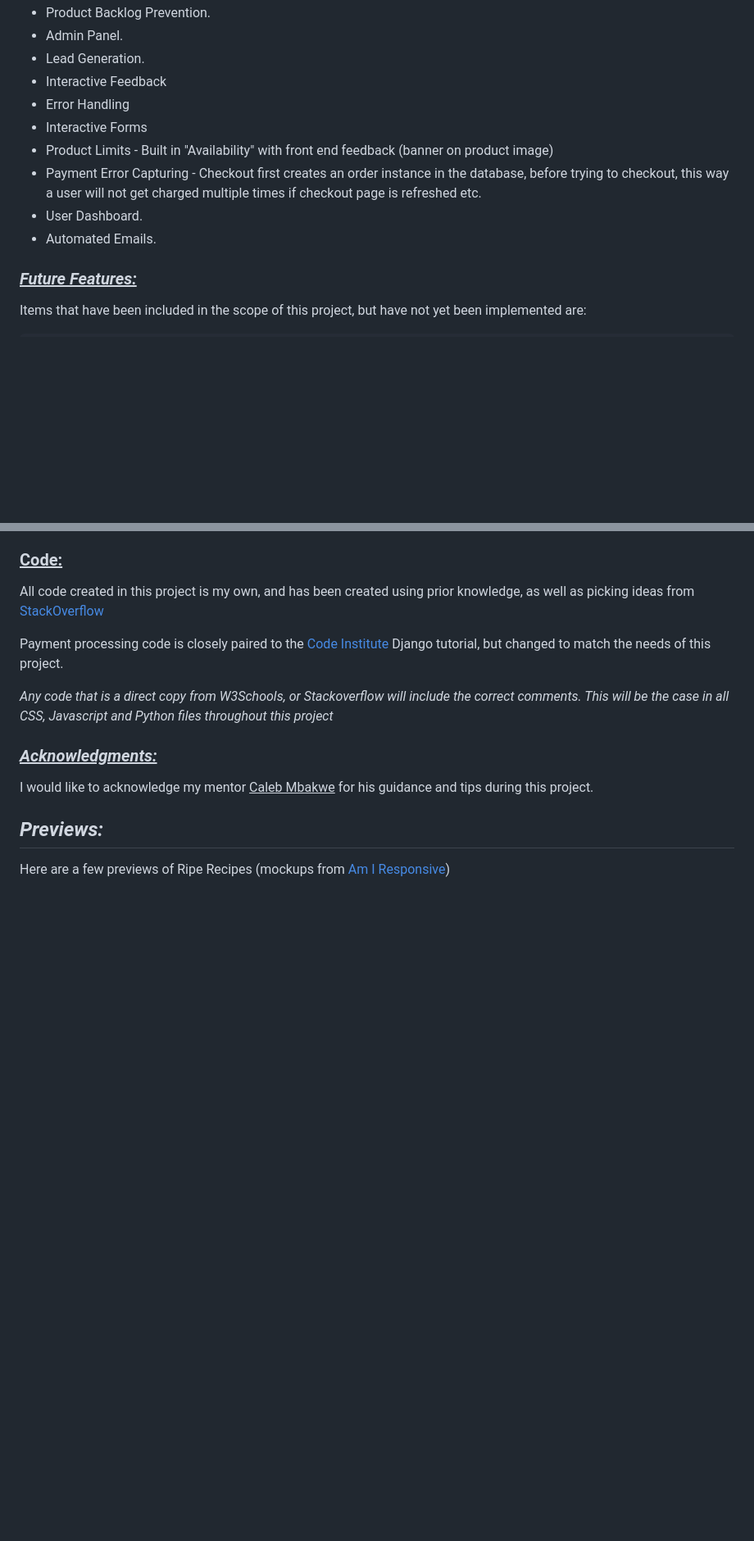
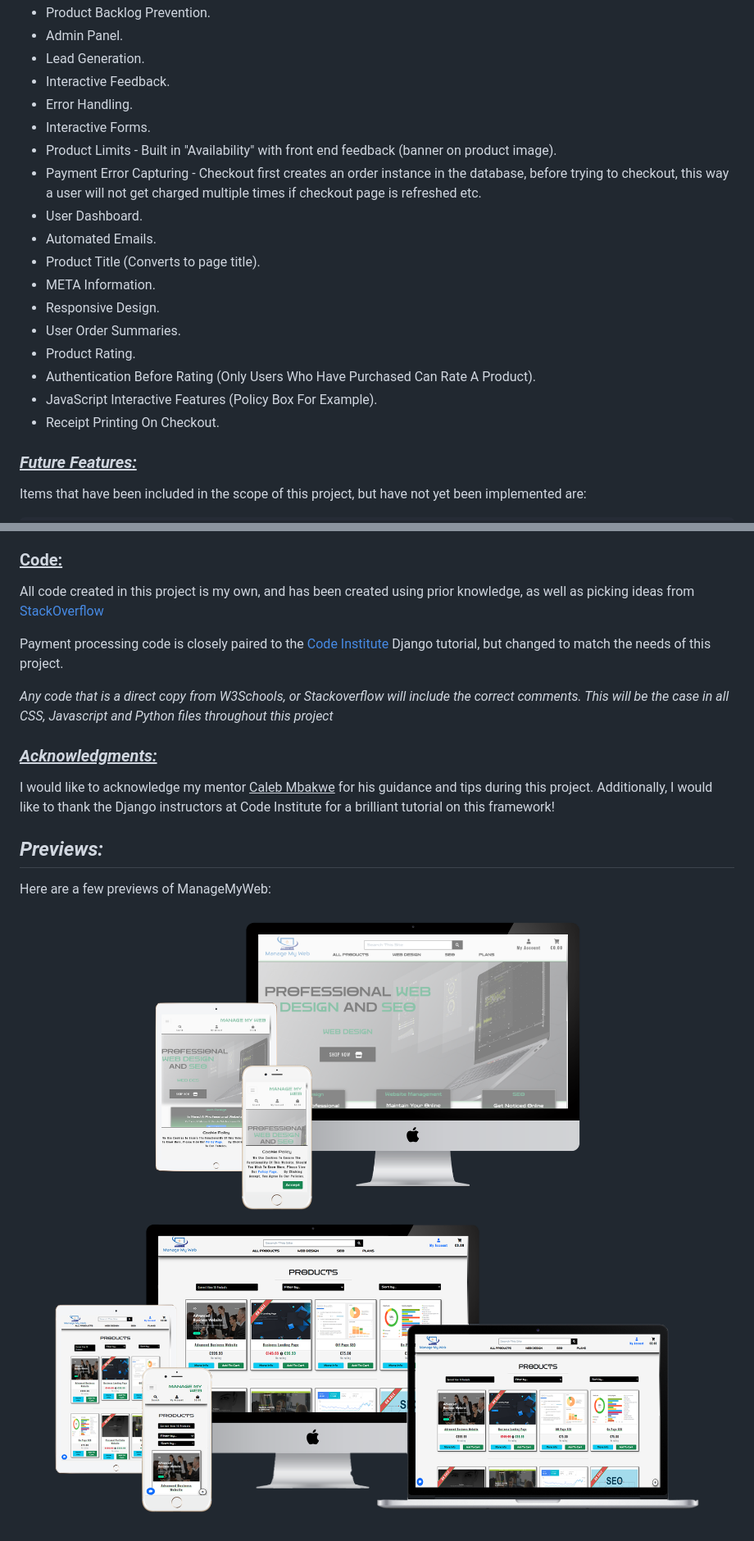
Before and after one commit to J-O-B/manage-my-web, a Markdown page: readme.md, 2 parts joined by grey strips. Shown: that part at 82% size. GitHub-like rendering; pictures changed too: readme-assets/3-devices-white.png (added), readme-assets/all-devices-white.png (added); blank space fills up the shorter version.

```diff
--- a/readme.md
+++ b/readme.md
@@ -238,13 +238,22 @@ To avoid a scenario where a user, or a combination of users could order too many
 * Product Backlog Prevention.
 * Admin Panel.
 * Lead Generation.
-* Interactive Feedback
-* Error Handling
-* Interactive Forms
-* Product Limits - Built in "Availability" with front end feedback (banner on product image)
+* Interactive Feedback.
+* Error Handling.
+* Interactive Forms.
+* Product Limits - Built in "Availability" with front end feedback (banner on product image).
 * Payment Error Capturing - Checkout first creates an order instance in the database, before trying to checkout, this way a user will not get charged multiple times if checkout page is refreshed etc.
 * User Dashboard.
 * Automated Emails.
+* Product Title (Converts to page title).
+* META Information.
+* Responsive Design.
+* User Order Summaries.
+* Product Rating.
+* Authentication Before Rating (Only Users Who Have Purchased Can Rate A Product).
+* JavaScript Interactive Features (Policy Box For Example).
+* Receipt Printing On Checkout.
+
 
 
 ### <ins>**_Future Features:_**</ins>
@@ -458,7 +467,10 @@ Payment processing code is closely paired to the [Code Institute](https://codein
 *Any code that is a direct copy from W3Schools, or Stackoverflow will include the correct comments. This will be the case in all CSS, Javascript and Python files throughout this project*
 
 ### <ins>**_Acknowledgments:_**</ins>
-I would like to acknowledge my mentor <ins>Caleb Mbakwe</ins> for his guidance and tips during this project.
+I would like to acknowledge my mentor <ins>Caleb Mbakwe</ins> for his guidance and tips during this project. Additionally, I would like to thank the Django instructors at Code Institute for a brilliant tutorial on this framework!
 
 ## *Previews:*
-Here are a few previews of Ripe Recipes (mockups from [Am I Responsive](http://ami.responsivedesign.is/))
+Here are a few previews of ManageMyWeb:
+
+![image](readme-assets/3-devices-white.png)
+![image](readme-assets/all-devices-white.png)
```
Also changed, not shown: other parts of readme.md (+2 -2 lines), media/lost.gif (added), 7 other files.
